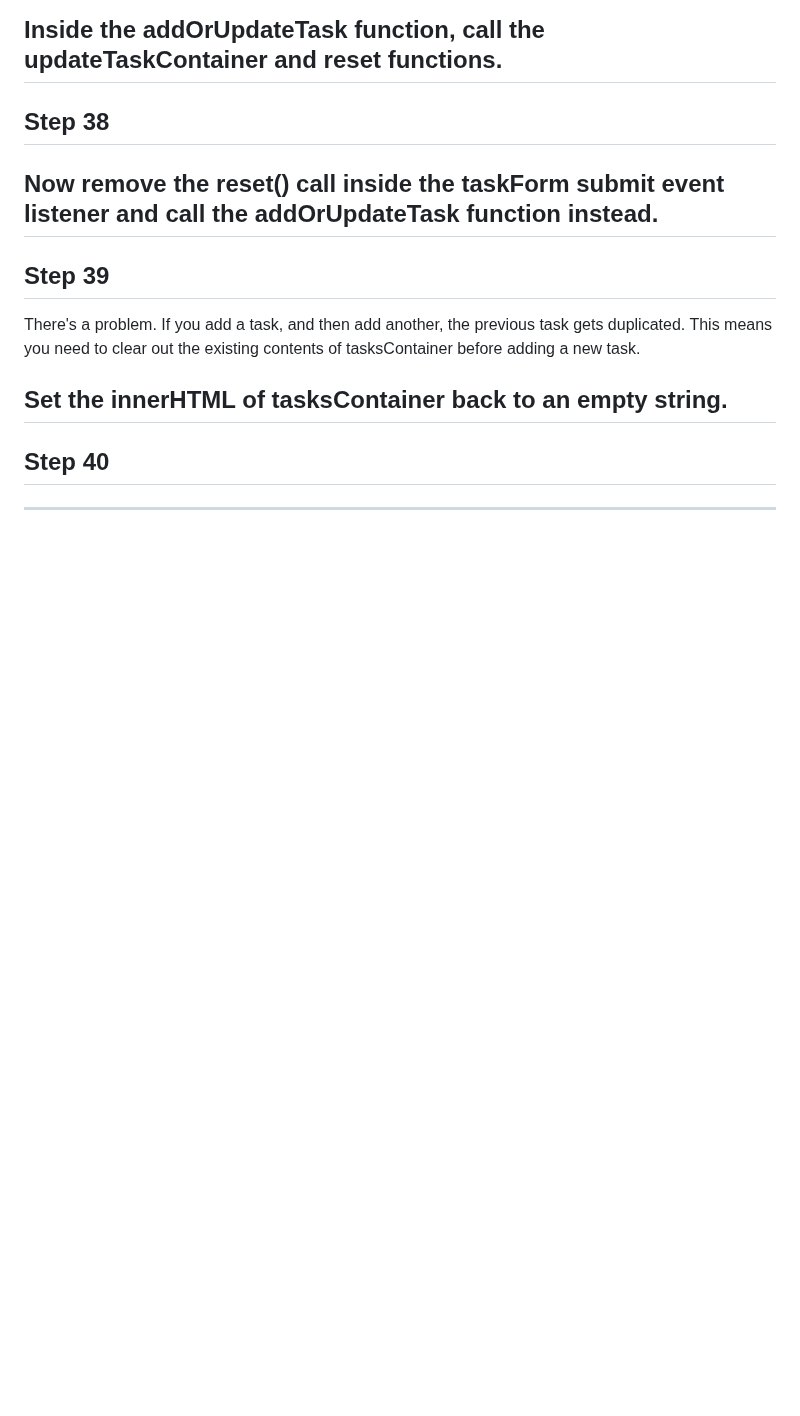
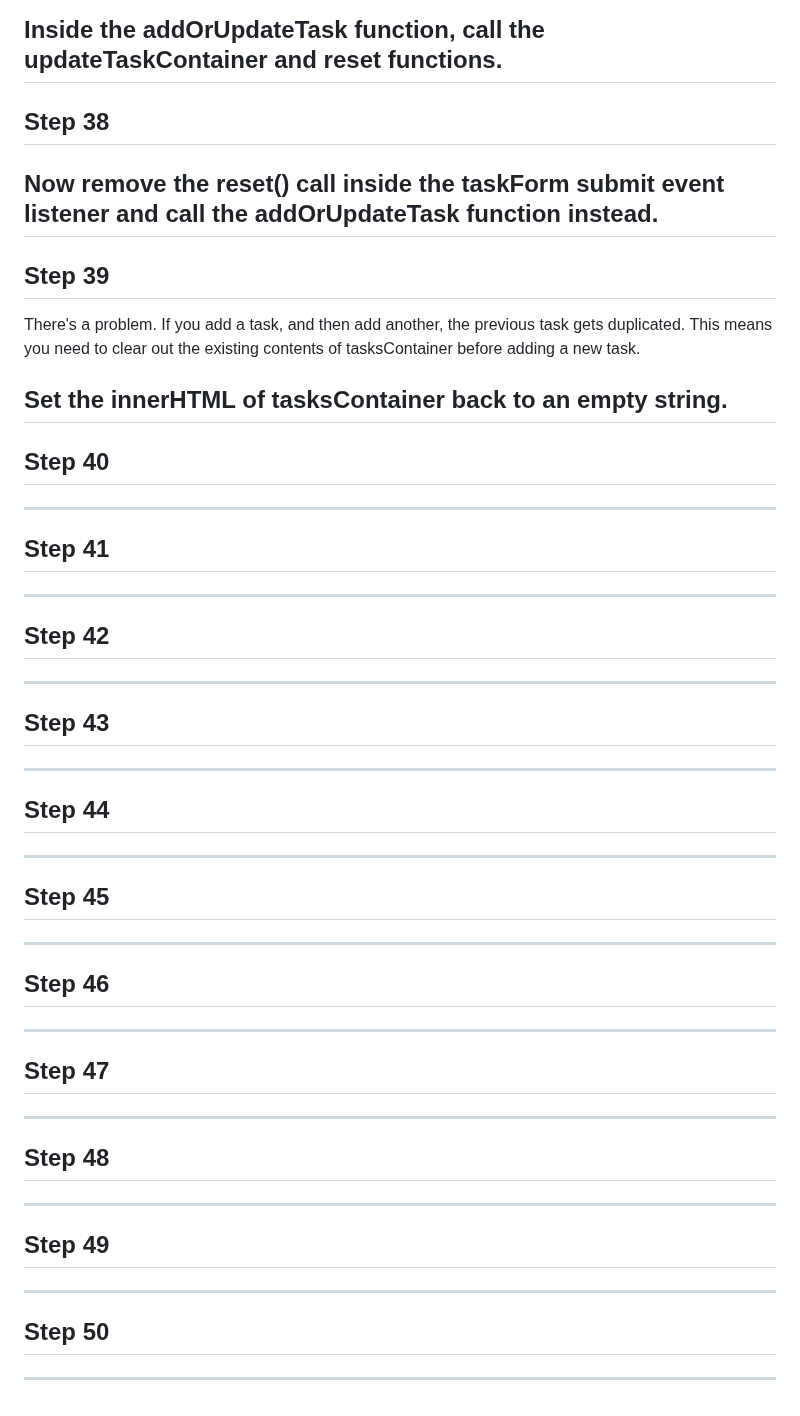
Before and after one commit to Strolz/js-foundations, a Markdown page: algorithms/todo-app/README.md, the part around the change. GitHub-like rendering; blank space fills up the shorter version.

Commit message:
chore: update README.md

```diff
--- a/algorithms/todo-app/README.md
+++ b/algorithms/todo-app/README.md
@@ -240,3 +240,53 @@ Step 40
 -------
 
 -------------------------------------
+
+Step 41
+-------
+
+-------------------------------------
+
+Step 42
+-------
+
+-------------------------------------
+
+Step 43
+-------
+
+-------------------------------------
+
+Step 44
+-------
+
+-------------------------------------
+
+Step 45
+-------
+
+-------------------------------------
+
+Step 46
+-------
+
+-------------------------------------
+
+Step 47
+-------
+
+-------------------------------------
+
+Step 48
+-------
+
+-------------------------------------
+
+Step 49
+-------
+
+-------------------------------------
+
+Step 50
+-------
+
+-------------------------------------
```
